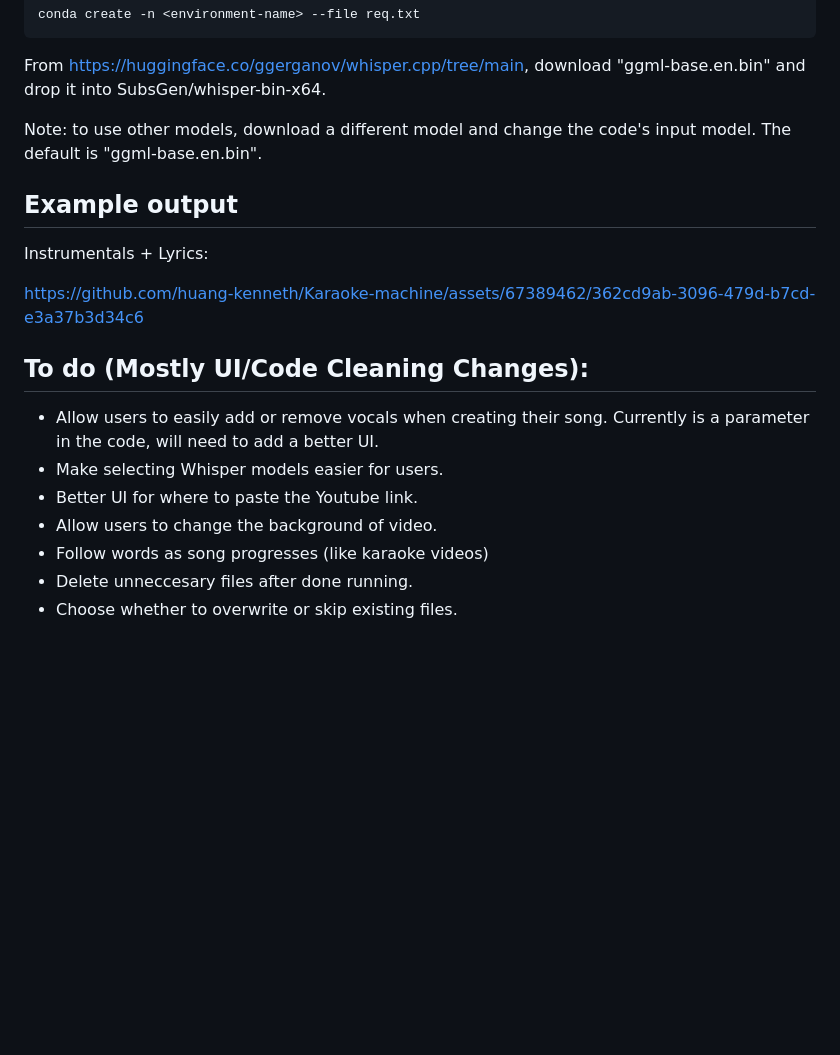
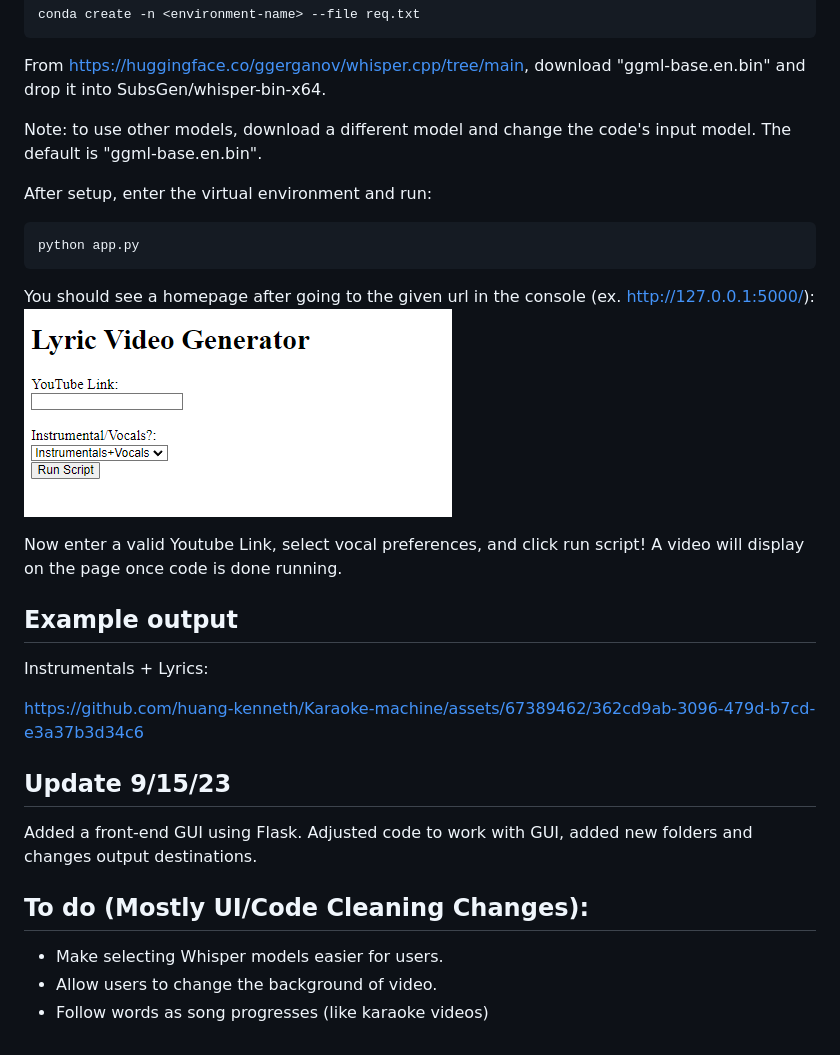
Before and after one commit to huang-kenneth/Karaoke-machine, a Markdown page: README.md, the part around the change. GitHub-like rendering; pictures changed too: assets/screenshots/home.png (added); blank space fills up the shorter version.

Commit message:
Implemented Flask webpage
Created webpage, implemented function to clean directories after running

````diff
--- a/README.md
+++ b/README.md
@@ -16,16 +16,26 @@ From https://huggingface.co/ggerganov/whisper.cpp/tree/main, download "ggml-base
 
 Note: to use other models, download a different model and change the code's input model. The default is "ggml-base.en.bin".
 
+After setup, enter the virtual environment and run:
+```
+python app.py
+```
+
+You should see a homepage after going to the given url in the console (ex. http://127.0.0.1:5000/):
+![Home Page](/assets/screenshots/home.png?raw=true "Home Page")
+
+Now enter a valid Youtube Link, select vocal preferences, and click run script! A video will display on the page once code is done running.
+
 ## Example output
 Instrumentals + Lyrics:
 
 https://github.com/huang-kenneth/Karaoke-machine/assets/67389462/362cd9ab-3096-479d-b7cd-e3a37b3d34c6
 
+## Update 9/15/23
+Added a front-end GUI using Flask.
+Adjusted code to work with GUI, added new folders and changes output destinations.
+
 ## To do (Mostly UI/Code Cleaning Changes):
-  - Allow users to easily add or remove vocals when creating their song. Currently is a parameter in the code, will need to add a better UI.
   - Make selecting Whisper models easier for users.
-  - Better UI for where to paste the Youtube link.
   - Allow users to change the background of video.
   - Follow words as song progresses (like karaoke videos)
-  - Delete unneccesary files after done running.
-  - Choose whether to overwrite or skip existing files.
````
Also changed, not shown: 11 other files.
